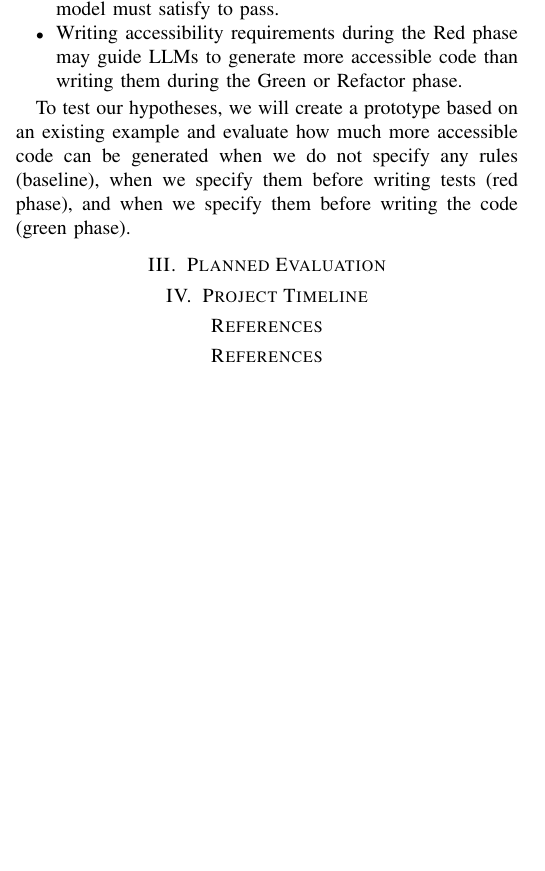
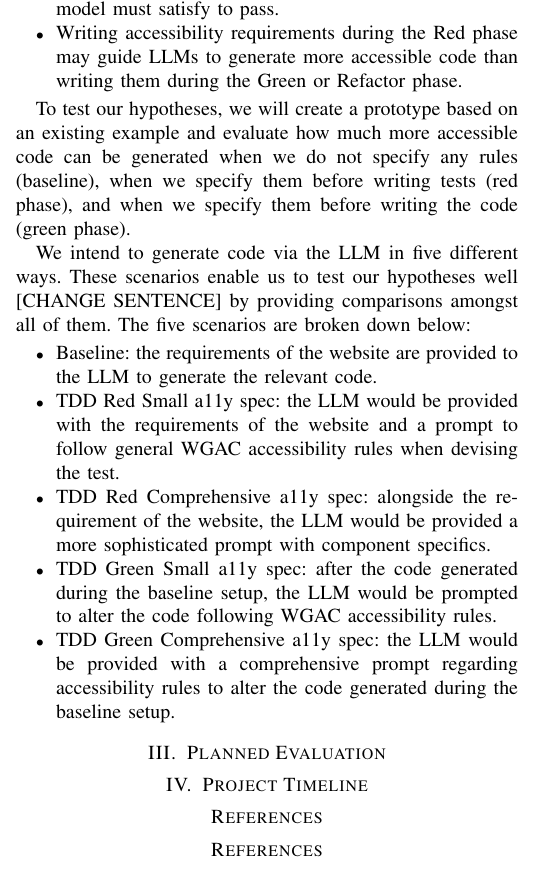
Before and after one commit to ece-720-fall-2026/ece-720-a11y-tdd, a LaTeX paper (project-proposal.tex): part of one column of the page before the commit and part of one column of page 1 of 2 after it, cut so that both start at the same text, the shorter picture padded with empty space. Compiled offline with pdfLaTeX.

Commit message:
Updated planned approach

```diff
--- a/project-proposal.tex
+++ b/project-proposal.tex
@@ -55,8 +55,20 @@ Our research is based on the following cornerstone hypotheses:
 
 To test our hypotheses, we will create a prototype based on an existing example and evaluate how much more accessible code can be generated when we do not specify any rules (baseline), when we specify them before writing tests (red phase), and when we specify them before writing the code (green phase).
 
+We intend to generate code via the LLM in five different ways. These scenarios enable us to test our
+hypotheses well [CHANGE SENTENCE] by providing comparisons amongst all of them. The five scenarios are broken down below:
+ \begin{itemize}
+  \item Baseline: the requirements of the website are provided to the LLM to generate the relevant code.
+  \item TDD Red Small a11y spec: the LLM would be provided with the requirements of the website and a prompt to follow
+  general WGAC accessibility rules when devising the test.
+  \item TDD Red Comprehensive a11y spec: alongside the requirement of the website, the LLM would be provided a more sophisticated
+  prompt with component specifics.
+  \item TDD Green Small a11y spec: after the code generated during the baseline setup, the LLM would be prompted to alter the code following WGAC accessibility rules.
+  \item TDD Green Comprehensive a11y spec: the LLM would be provided with a comprehensive prompt regarding accessibility rules to alter the code generated during the baseline setup.
+ \end{itemize}
 
 \section{Planned Evaluation}
+
 
 \section{Project Timeline}
 
```
